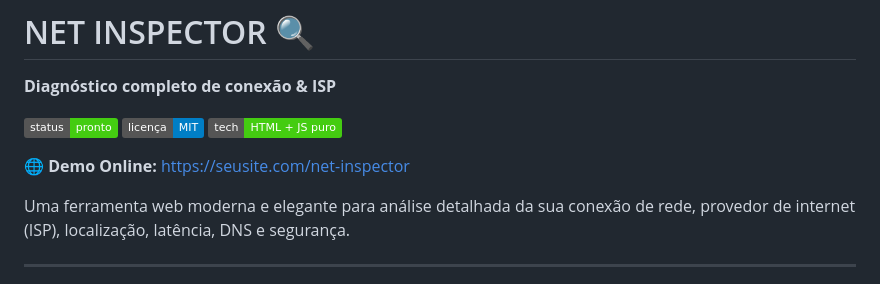
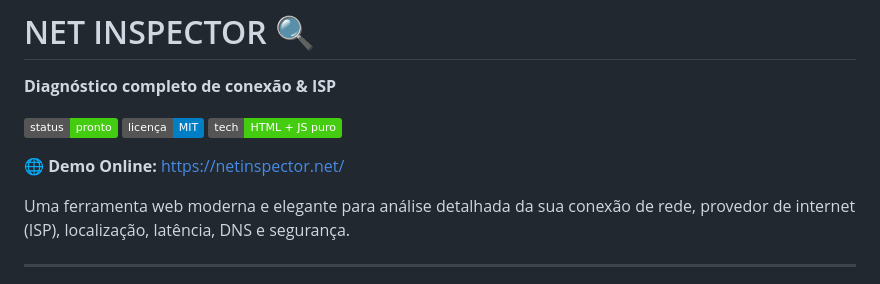
Before and after one commit to fabaodabahia/netinspector, a Markdown page: README.md, the part around the change. Drawn GitHub-style; badges without logos.

Commit message:
Update demo link in README.md

```diff
--- a/README.md
+++ b/README.md
@@ -6,7 +6,7 @@
 [![Licença](https://img.shields.io/badge/licen%C3%A7a-MIT-blue)](LICENSE)
 [![Tecnologia](https://img.shields.io/badge/tech-HTML%20%2B%20JS%20puro-brightgreen)](https://seusite.com/net-inspector)
 
-**🌐 Demo Online:** [https://seusite.com/net-inspector](https://seusite.com/net-inspector)
+**🌐 Demo Online:** [https://netinspector.net/](https://netinspector.net)
 
 Uma ferramenta web moderna e elegante para análise detalhada da sua conexão de rede, provedor de internet (ISP), localização, latência, DNS e segurança.
 
```
